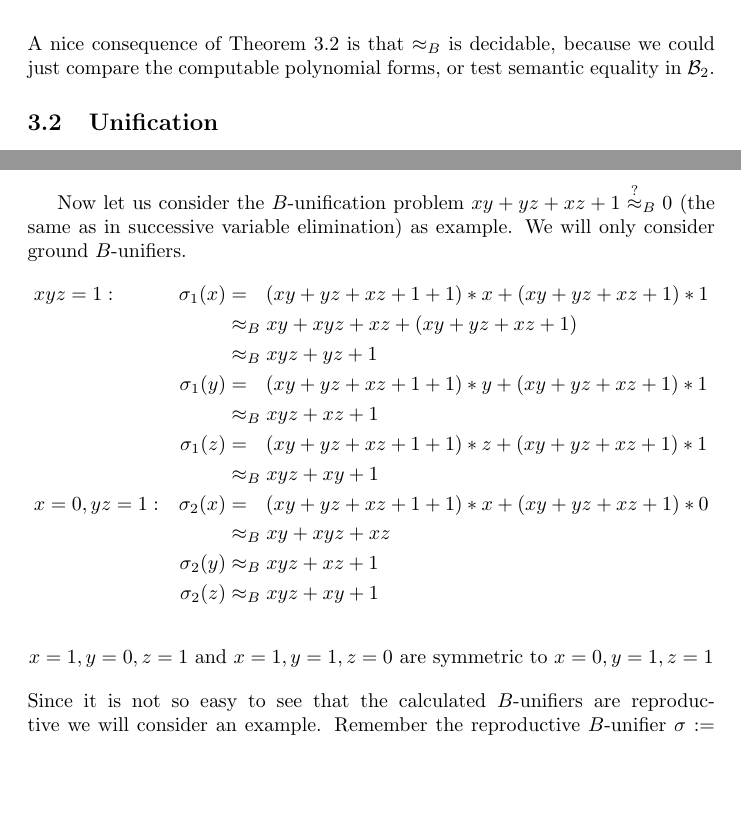
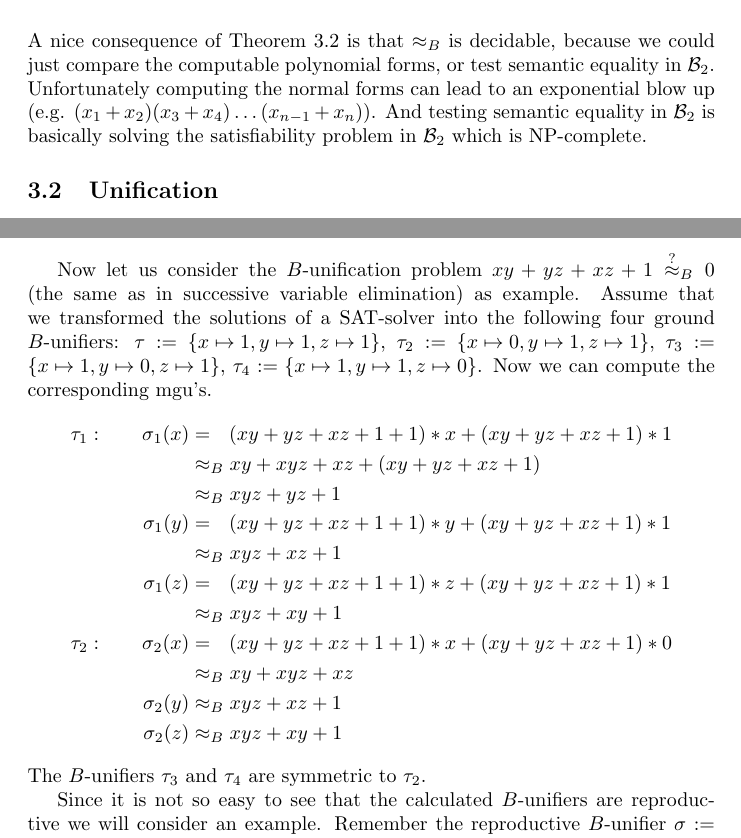
Before and after one commit to Zerwas/Work, a LaTeX document (Hauptseminar TRS/00.BR-Unifiaction.tex, which reads Hauptseminar TRS/03.Boolean_Rings.tex): two parts of pages 10 and 16 of 17, joined at a grey line, cut so that both start at the same text, the shorter picture padded with empty space. Compiled offline with pdfLaTeX.

Commit message:
only 3 things to fix left

```diff
--- a/Hauptseminar TRS/03.Boolean_Rings.tex
+++ b/Hauptseminar TRS/03.Boolean_Rings.tex
@@ -177,6 +177,7 @@ Now we will look at the equational theory $\approx_B$ of Boolean rings in more d
 			\end{align*}
 		\end{enumerate}
 		A nice consequence of Theorem \ref{basicBR} is that $\approx_B$ is decidable, because we could just compare the computable polynomial forms, or test semantic equality in $\BTwo$.
+		Unfortunately computing the normal forms can lead to an exponential blow up (e.g. $(x_1+x_2)(x_3+x_4)\dots(x_{n-1}+x_n)$). And testing semantic equality in $\BTwo$ is basically solving the satisfiability problem in $\BTwo$ which is NP-complete.
 		\subsection{Unification}
 		Note that until now we have not said anything about unification. We just introduced the equational theory $B$, the semantic interpretation $\BTwo$ and showed some properties of the word problem in $\approx_B$. Now we will look at some ways to find most general $B$-unifiers of $B$-unification problems. But first we show that unification modulo $\approx_B$ is closely related to equation solving in $\BTwo$.
 		\begin{lemma}\mbox{}
@@ -388,23 +390,22 @@ Now we will look at the equational theory $\approx_B$ of Boolean rings in more d
 		\end{align*}
 		if $x\notin\mathcal{V}ar(t)$ then $\sigma(x)=x$ so $\tau'(\sigma(x))=\tau'(x)$ follows trivially.
 		\end{proof}
-		Now let us consider the $B$-unification problem $xy+yz+xz+1\approxq_B0$ (the same as in successive variable elimination) as example. We will only consider ground $B$-unifiers.
+		Now let us consider the $B$-unification problem $xy+yz+xz+1\approxq_B0$ (the same as in successive variable elimination) as example. Assume that we transformed the solutions of a SAT-solver into the following four ground $B$-unifiers: $\tau:=\left\lbrace x\mapsto1,y\mapsto1,z\mapsto1\right\rbrace$, $\tau_2:=\left\lbrace x\mapsto0,y\mapsto1,z\mapsto1\right\rbrace$, $\tau_3:=\left\lbrace x\mapsto1,y\mapsto0,z\mapsto1\right\rbrace$, $\tau_4:=\left\lbrace x\mapsto1,y\mapsto1,z\mapsto0\right\rbrace$. Now we can compute the corresponding mgu's.
 		\begin{align*}
-		& xyz=1:& \sigma_1(x)&=\ \ (xy+yz+xz+1+1)*x+(xy+yz+xz+1)*1\\
+		& \tau_1:& \sigma_1(x)&=\ \ (xy+yz+xz+1+1)*x+(xy+yz+xz+1)*1\\
 		&&&\approx_Bxy+xyz+xz+(xy+yz+xz+1)\\
 		&&&\approx_Bxyz+yz+1\\
 		&&\sigma_1(y)&=\ \ (xy+yz+xz+1+1)*y+(xy+yz+xz+1)*1\\
 		&&&\approx_Bxyz+xz+1\\
 		&&\sigma_1(z)&=\ \ (xy+yz+xz+1+1)*z+(xy+yz+xz+1)*1\\
 		&&&\approx_Bxyz+xy+1\\
-		& x=0,yz=1:& \sigma_2(x)&=\ \ (xy+yz+xz+1+1)*x+(xy+yz+xz+1)*0\\
+		& \tau_2:& \sigma_2(x)&=\ \ (xy+yz+xz+1+1)*x+(xy+yz+xz+1)*0\\
 		&&&\approx_Bxy+xyz+xz\\
 		&&\sigma_2(y)&\approx_Bxyz+xz+1\\
 		&&\sigma_2(z)&\approx_Bxyz+xy+1
 		\end{align*}
-		\begin{align*}
-		& x=1,y=0,z=1\text{ and }x=1,y=1,z=0\text{ are symmetric to }x=0,y=1,z=1
-		\end{align*}
+		The $B$-unifiers $\tau_3$ and $\tau_4$ are symmetric to $\tau_2$.
+
 		%Since it is not so easy to see that the calculated $B$-unifiers are reproductive we will consider some examples. First $\sigma_1(\sigma_2(w))\approx_B\sigma_1(w)$ for all $w$, if $w\notin\left\lbrace x,y,z\right\rbrace $ then $\sigma_1(\sigma_2(w))=\sigma_1(w)$ follows trivially. If $w\in\left\lbrace x,y,z\right\rbrace $ then
 		%\begin{align*}
 		%\sigma_1(\sigma_2(x))&\approx_B\sigma_1(xy+xyz+xz)\\
```
Also changed, not shown: Hauptseminar TRS/00.BR-Unifiaction.pdf, Hauptseminar TRS/03.Boolean_Rings.tex (7 more changed lines).
